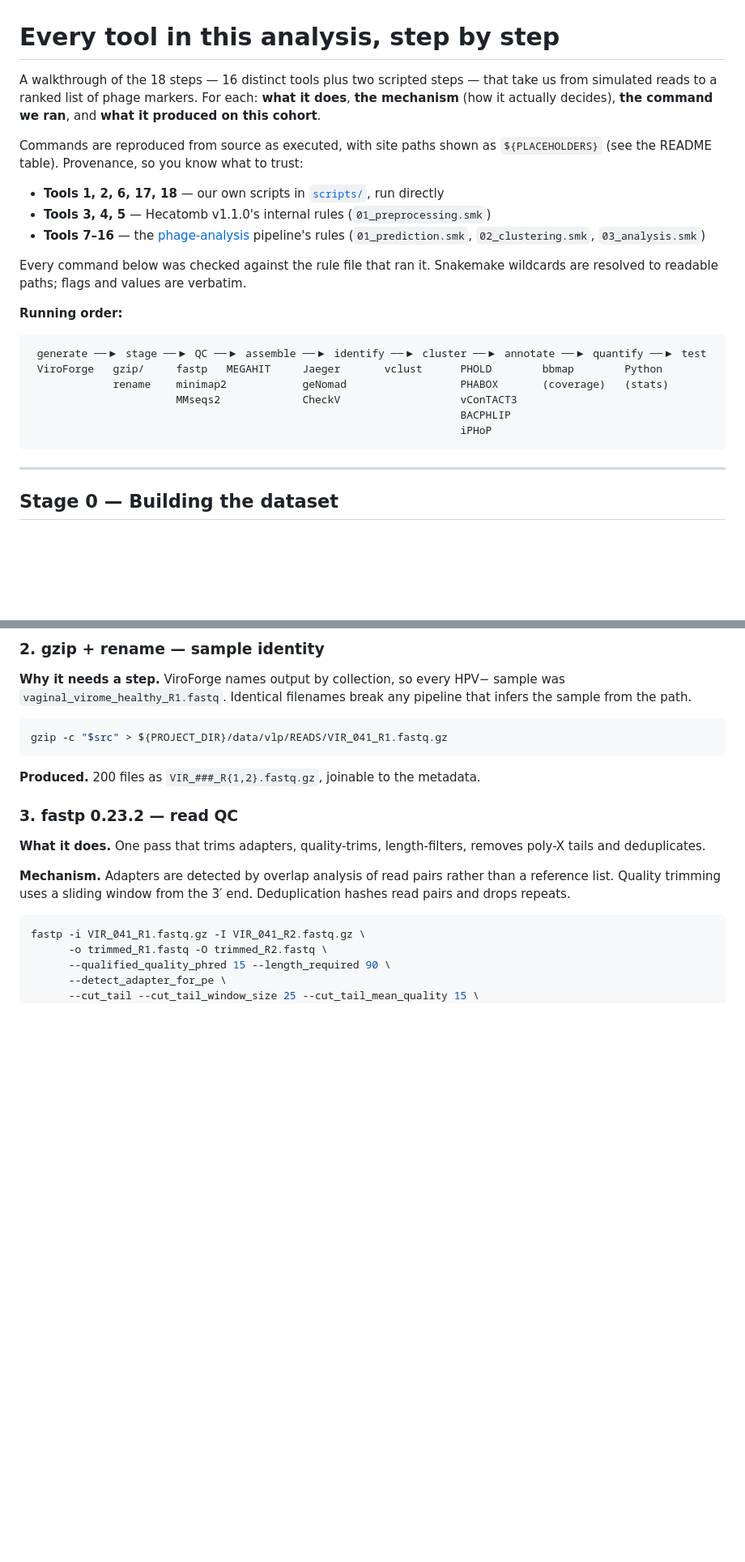
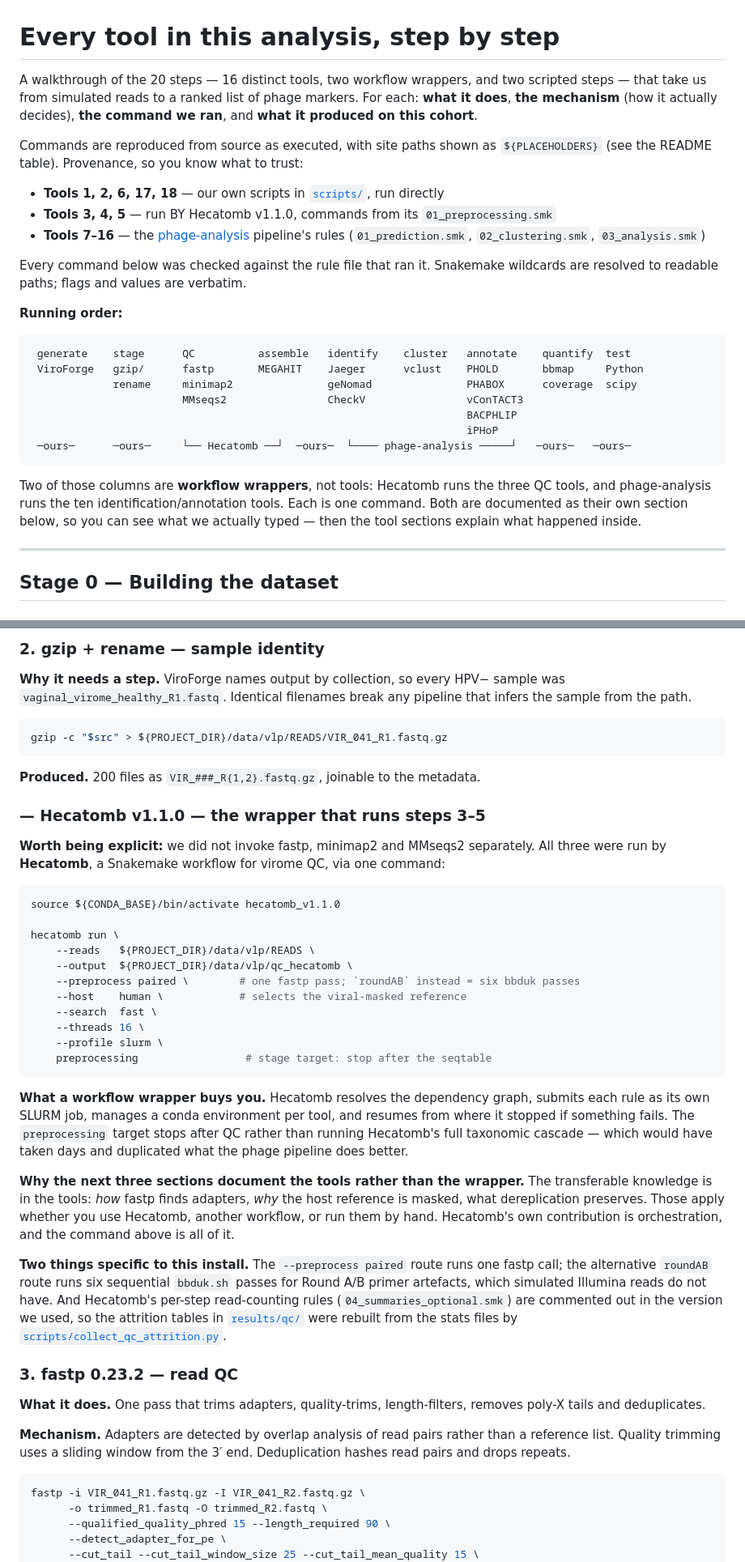
Before and after one commit to Leran10/HPV_synthetic_data, a Markdown page: docs/TOOLS_WALKTHROUGH.md, 2 parts joined by grey strips. Shown at 81% size. GitHub-like rendering; blank space fills up the shorter version.

````diff
--- a/docs/TOOLS_WALKTHROUGH.md
+++ b/docs/TOOLS_WALKTHROUGH.md
@@ -1,6 +1,6 @@
 # Every tool in this analysis, step by step
 
-A walkthrough of the 18 steps — 16 distinct tools plus two scripted steps — that take us from simulated reads to a ranked list of
+A walkthrough of the 20 steps — 16 distinct tools, two workflow wrappers, and two scripted steps — that take us from simulated reads to a ranked list of
 phage markers. For each: **what it does**, **the mechanism** (how it actually
 decides), **the command we ran**, and **what it produced on this cohort**.
 
@@ -8,7 +8,7 @@ Commands are reproduced from source as executed, with site paths shown as
 `${PLACEHOLDERS}` (see the README table). Provenance, so you know what to trust:
 
 - **Tools 1, 2, 6, 17, 18** — our own scripts in [`scripts/`](../scripts), run directly
-- **Tools 3, 4, 5** — Hecatomb v1.1.0's internal rules (`01_preprocessing.smk`)
+- **Tools 3, 4, 5** — run BY Hecatomb v1.1.0, commands from its `01_preprocessing.smk`
 - **Tools 7–16** — the [phage-analysis](https://github.com/megjohnson1999/phage-analysis)
   pipeline's rules (`01_prediction.smk`, `02_clustering.smk`, `03_analysis.smk`)
 
@@ -18,13 +18,19 @@ wildcards are resolved to readable paths; flags and values are verbatim.
 **Running order:**
 
 ```
- generate ──▶ stage ──▶ QC ──▶ assemble ──▶ identify ──▶ cluster ──▶ annotate ──▶ quantify ──▶ test
- ViroForge   gzip/     fastp   MEGAHIT     Jaeger       vclust      PHOLD        bbmap        Python
-             rename    minimap2            geNomad                  PHABOX       (coverage)   (stats)
-                       MMseqs2             CheckV                   vConTACT3
-                                                                    BACPHLIP
-                                                                    iPHoP
+ generate    stage      QC          assemble   identify    cluster   annotate    quantify  test
+ ViroForge   gzip/      fastp       MEGAHIT    Jaeger      vclust    PHOLD       bbmap     Python
+             rename     minimap2               geNomad               PHABOX      coverage  scipy
+                        MMseqs2                CheckV                vConTACT3
+                                                                     BACPHLIP
+                                                                     iPHoP
+ ─ours─      ─ours─     └── Hecatomb ──┘  ─ours─  └──── phage-analysis ─────┘   ─ours─   ─ours─
 ```
+
+Two of those columns are **workflow wrappers**, not tools: Hecatomb runs the three
+QC tools, and phage-analysis runs the ten identification/annotation tools. Each is
+one command. Both are documented as their own section below, so you can see what
+we actually typed — then the tool sections explain what happened inside.
 
 ---
 
@@ -78,6 +84,46 @@ gzip -c "$src" > ${PROJECT_DIR}/data/vlp/READS/VIR_041_R1.fastq.gz
 ```
 
 **Produced.** 200 files as `VIR_###_R{1,2}.fastq.gz`, joinable to the metadata.
+
+### — Hecatomb v1.1.0 — the wrapper that runs steps 3–5
+
+**Worth being explicit:** we did not invoke fastp, minimap2 and MMseqs2 separately.
+All three were run by **Hecatomb**, a Snakemake workflow for virome QC, via one
+command:
+
+```bash
+source ${CONDA_BASE}/bin/activate hecatomb_v1.1.0
+
+hecatomb run \
+    --reads   ${PROJECT_DIR}/data/vlp/READS \
+    --output  ${PROJECT_DIR}/data/vlp/qc_hecatomb \
+    --preprocess paired \        # one fastp pass; `roundAB` instead = six bbduk passes
+    --host    human \            # selects the viral-masked reference
+    --search  fast \
+    --threads 16 \
+    --profile slurm \
+    preprocessing                 # stage target: stop after the seqtable
+```
+
+**What a workflow wrapper buys you.** Hecatomb resolves the dependency graph,
+submits each rule as its own SLURM job, manages a conda environment per tool, and
+resumes from where it stopped if something fails. The `preprocessing` target stops
+after QC rather than running Hecatomb's full taxonomic cascade — which would have
+taken days and duplicated what the phage pipeline does better.
+
+**Why the next three sections document the tools rather than the wrapper.** The
+transferable knowledge is in the tools: *how* fastp finds adapters, *why* the host
+reference is masked, what dereplication preserves. Those apply whether you use
+Hecatomb, another workflow, or run them by hand. Hecatomb's own contribution is
+orchestration, and the command above is all of it.
+
+**Two things specific to this install.** The `--preprocess paired` route runs one
+fastp call; the alternative `roundAB` route runs six sequential `bbduk.sh` passes
+for Round A/B primer artefacts, which simulated Illumina reads do not have. And
+Hecatomb's per-step read-counting rules (`04_summaries_optional.smk`) are
+commented out in the version we used, so the attrition tables in
+[`results/qc/`](../results/qc) were rebuilt from the stats files by
+[`scripts/collect_qc_attrition.py`](../scripts/collect_qc_attrition.py).
 
 ### 3. fastp 0.23.2 — read QC
 
````
Also changed, not shown: other parts of docs/TOOLS_WALKTHROUGH.md (+56 -0 lines).
